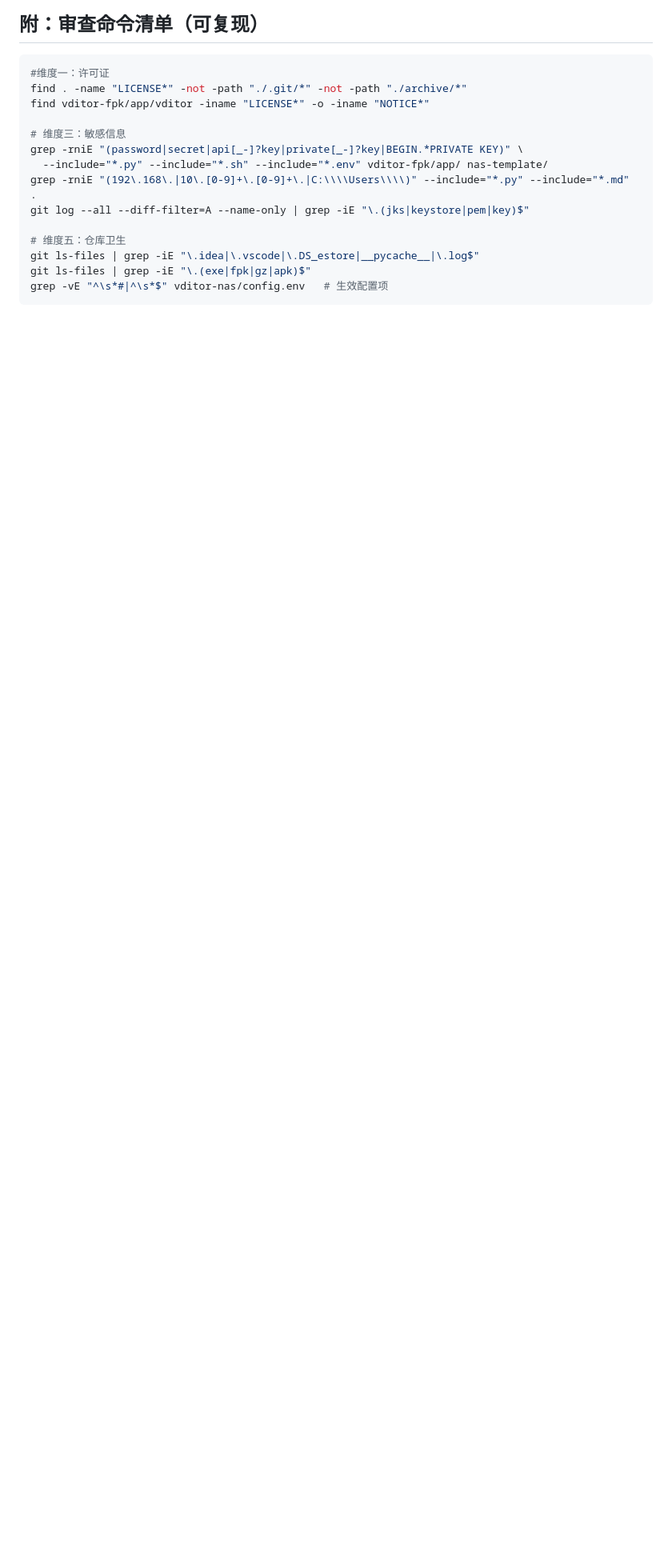
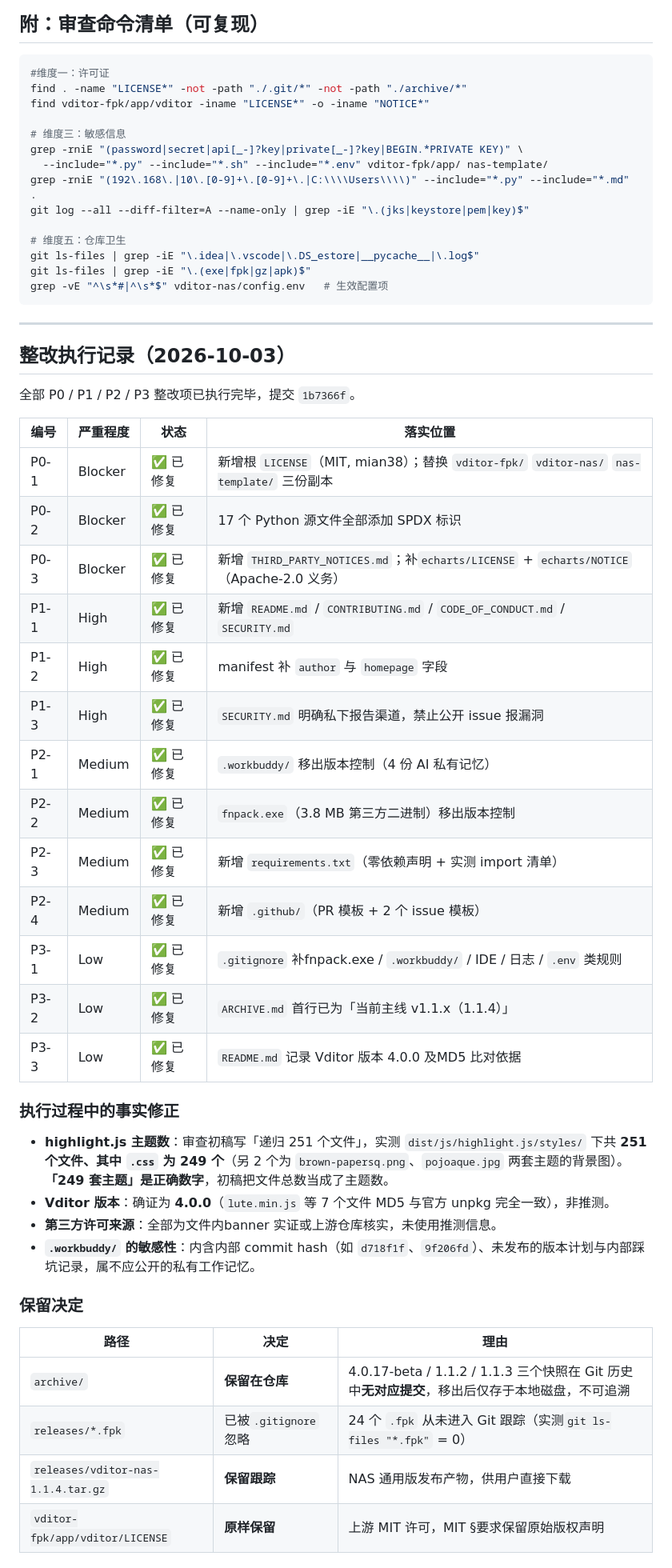
Before and after one commit to mian38/vditor-fnos, a Markdown page: OPEN_SOURCE_COMPLIANCE.md, the part around one of its changes. Shown at 80% size. Drawn GitHub-style; blank space fills up the shorter version.

Commit message:
docs: 审查报告补整改执行记录，修正 highlight.js 主题数表述
- OPEN_SOURCE_COMPLIANCE.md 追加「整改执行记录」章节：13 项整改状态表、
  执行过程事实修正、保留决定、遗留提醒与最终结论
- 修正主题数表述：styles 目录 251 个文件中 249 个是 .css 主题，
  另 2 个是 png/jpg 背景图（brown-papersq.png、pojoaque.jpg）
- 补记 2026-10-03 工作日志与长期记忆的开源合规约定段

````diff
--- a/OPEN_SOURCE_COMPLIANCE.md
+++ b/OPEN_SOURCE_COMPLIANCE.md
@@ -251,3 +251,42 @@ git ls-files | grep -iE "\.idea|\.vscode|\.DS_estore|__pycache__|\.log$"
 git ls-files | grep -iE "\.(exe|fpk|gz|apk)$"
 grep -vE "^\s*#|^\s*$" vditor-nas/config.env   # 生效配置项
 ```
+
+---
+
+## 整改执行记录（2026-10-03）
+
+全部 P0 / P1 / P2 / P3 整改项已执行完毕，提交 `1b7366f`。
+
+| 编号 | 严重程度 | 状态 | 落实位置 |
+| --- | --- | --- | --- |
+| P0-1 | Blocker | ✅ 已修复 | 新增根 `LICENSE`（MIT, mian38）；替换 `vditor-fpk/` `vditor-nas/` `nas-template/` 三份副本 |
+| P0-2 | Blocker | ✅ 已修复 | 17 个 Python 源文件全部添加 SPDX 标识 |
+| P0-3 | Blocker | ✅ 已修复 | 新增 `THIRD_PARTY_NOTICES.md`；补`echarts/LICENSE` + `echarts/NOTICE`（Apache-2.0 义务） |
+| P1-1 | High | ✅ 已修复 | 新增 `README.md` / `CONTRIBUTING.md` / `CODE_OF_CONDUCT.md` / `SECURITY.md` |
+| P1-2 | High | ✅ 已修复 | manifest 补 `author` 与 `homepage` 字段 |
+| P1-3 | High | ✅ 已修复 | `SECURITY.md` 明确私下报告渠道，禁止公开 issue 报漏洞 |
+| P2-1 | Medium | ✅ 已修复 | `.workbuddy/` 移出版本控制（4 份 AI 私有记忆） |
+| P2-2 | Medium | ✅ 已修复 | `fnpack.exe`（3.8 MB 第三方二进制）移出版本控制 |
+| P2-3 | Medium | ✅ 已修复 | 新增 `requirements.txt`（零依赖声明 + 实测 import 清单） |
+| P2-4 | Medium | ✅ 已修复 | 新增 `.github/`（PR 模板 + 2 个 issue 模板） |
+| P3-1 | Low | ✅ 已修复 | `.gitignore` 补fnpack.exe / `.workbuddy/` / IDE / 日志 / `.env` 类规则 |
+| P3-2 | Low | ✅ 已修复 | `ARCHIVE.md` 首行已为「当前主线 v1.1.x（1.1.4）」 |
+| P3-3 | Low | ✅ 已修复 | `README.md` 记录 Vditor 版本 4.0.0 及MD5 比对依据 |
+
+### 执行过程中的事实修正
+
+- **highlight.js 主题数**：审查初稿写「递归 251 个文件」，实测 `dist/js/highlight.js/styles/` 下共 **251 个文件、其中 `.css` 为 249 个**（另 2 个为 `brown-papersq.png`、`pojoaque.jpg` 两套主题的背景图）。**「249 套主题」是正确数字**，初稿把文件总数当成了主题数。
+- **Vditor 版本**：确证为 **4.0.0**（`lute.min.js` 等 7 个文件 MD5 与官方 unpkg 完全一致），非推测。
+- **第三方许可来源**：全部为文件内banner 实证或上游仓库核实，未使用推测信息。
+- **`.workbuddy/` 的敏感性**：内含内部 commit hash（如 `d718f1f`、`9f206fd`）、未发布的版本计划与内部踩坑记录，属不应公开的私有工作记忆。
+
+### 保留决定
+
+| 路径 | 决定 | 理由 |
+| --- | --- | --- |
+| `archive/` | **保留在仓库** | 4.0.17-beta / 1.1.2 / 1.1.3 三个快照在 Git 历史中**无对应提交**，移出后仅存于本地磁盘，不可追溯 |
+| `releases/*.fpk` | 已被`.gitignore` 忽略 | 24 个 `.fpk` 从未进入 Git 跟踪（实测`git ls-files "*.fpk"` = 0） |
+| `releases/vditor-nas-1.1.4.tar.gz` | **保留跟踪** | NAS 通用版发布产物，供用户直接下载 |
+| `vditor-fpk/app/vditor/LICENSE` | **原样保留** | 上游 MIT 许可，MIT §要求保留原始版权声明 |
+
````
Also changed, not shown: other parts of OPEN_SOURCE_COMPLIANCE.md (+8 -0 lines).
